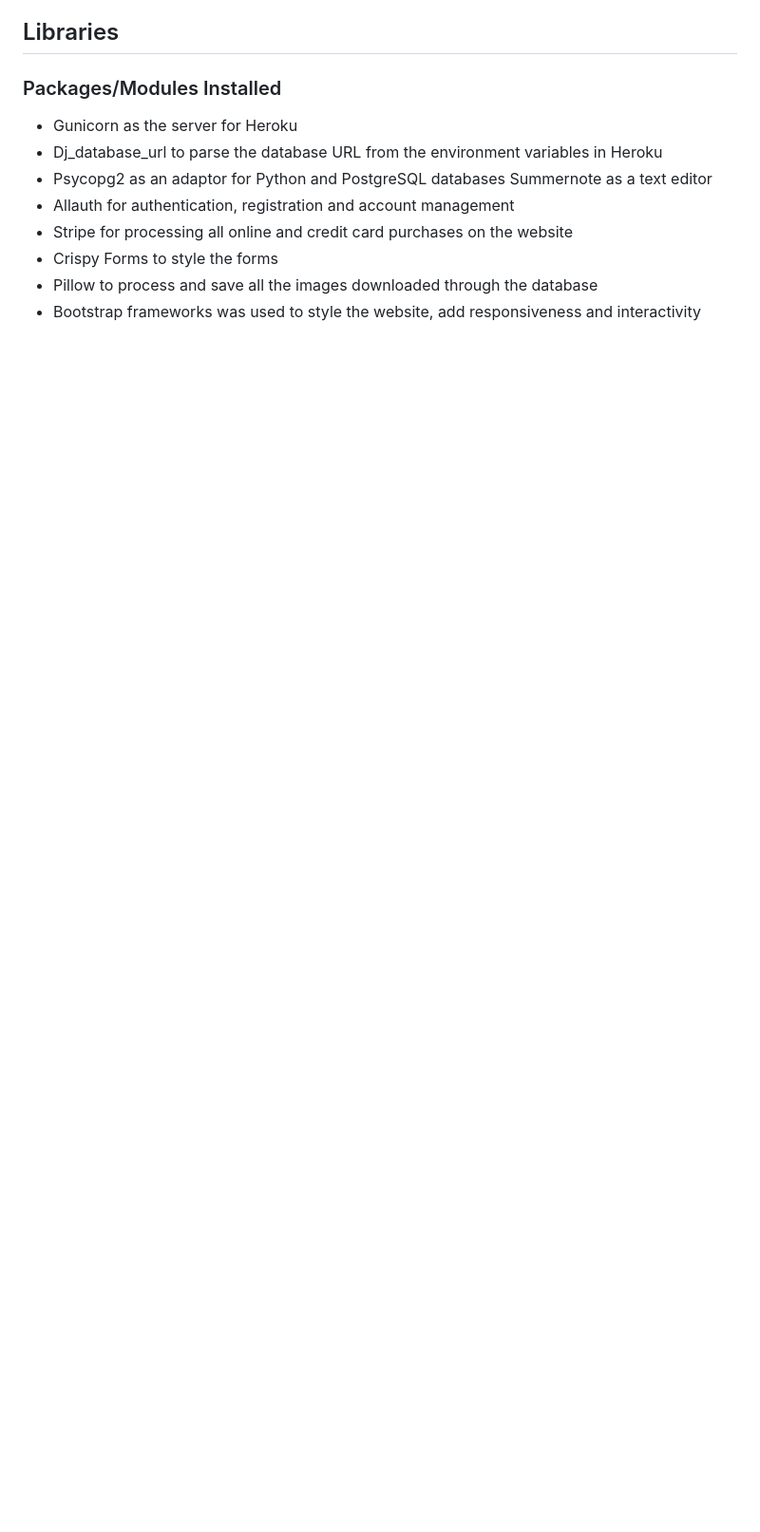
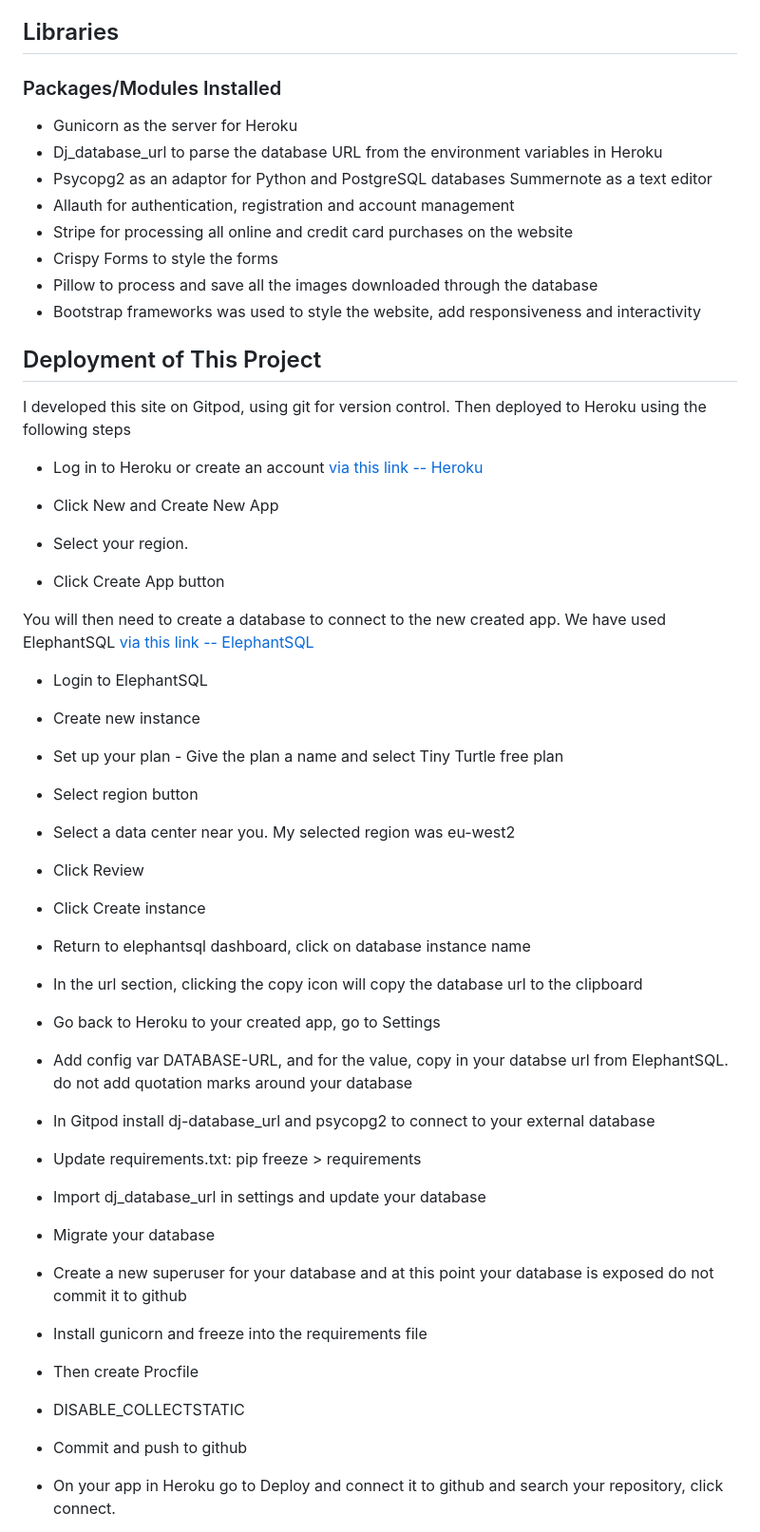
Before and after one commit to Shanbashir1/Project5, a Markdown page: README.md, the part around the change printed below. Shown: that part at 95% size. Drawn GitHub-style; blank space fills up the shorter version.

Commit message:
Readme -  Part 7 - Added delpoymnets sections

```diff
--- a/README.md
+++ b/README.md
@@ -724,3 +724,60 @@ Summernote as a text editor
 + Crispy Forms to style the forms
 + Pillow to process and save all the images downloaded through the database
 + Bootstrap frameworks was used to style the website, add responsiveness and interactivity
+
+## Deployment of This Project
+
+I developed this site on Gitpod, using git for version control. Then deployed to Heroku using the following steps
+
++ Log in to Heroku or create an account [via this link -- Heroku](https://id.heroku.com/login)
+
++ Click New and Create New App
+
++ Select your region.
+
++ Click Create App button
+
+You will then need to create a database to connect to the new created app. We have used ElephantSQL [via this link -- ElephantSQL](https://www.elephantsql.com/)
+
++ Login to ElephantSQL
+
++ Create new instance
+
++ Set up your plan - Give the plan a name and select Tiny Turtle free plan
+
++ Select region button
+
++ Select a data center near you. My selected region was eu-west2
+
++ Click Review
+
++ Click Create instance
+
++ Return to elephantsql dashboard, click on database instance name
+
++ In the url section, clicking the copy icon will copy the database url to the clipboard
+
++ Go back to Heroku to your created app, go to Settings
+
++ Add config var DATABASE-URL, and for the value, copy in your databse url from ElephantSQL. do not add quotation marks around your database
+
++ In Gitpod install dj-database_url and psycopg2 to connect to your external database
+
++ Update requirements.txt: pip freeze > requirements
+
++ Import dj_database_url in settings and update your database
+
++ Migrate your database
+
++ Create a new superuser for your database and at this point your database is exposed do not commit it to github
+
++ Install gunicorn and freeze into the requirements file
+
++ Then create Procfile
+
++ DISABLE_COLLECTSTATIC
+
++ Commit and push to github
+
++ On your app in Heroku go to Deploy and connect it to github and search your repository, click connect.
+
```
Also changed, not shown: other parts of README.md (+17 -0 lines).
